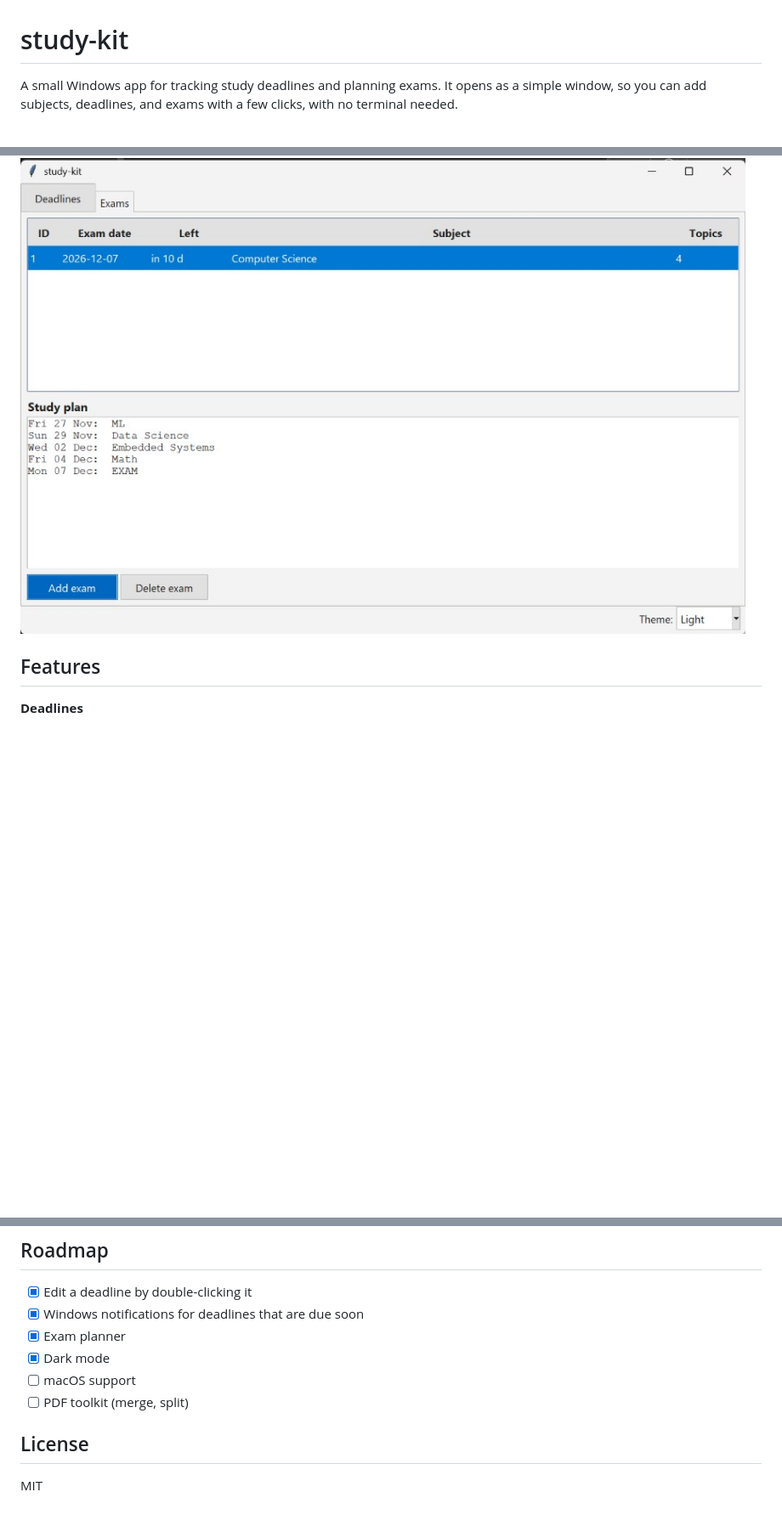
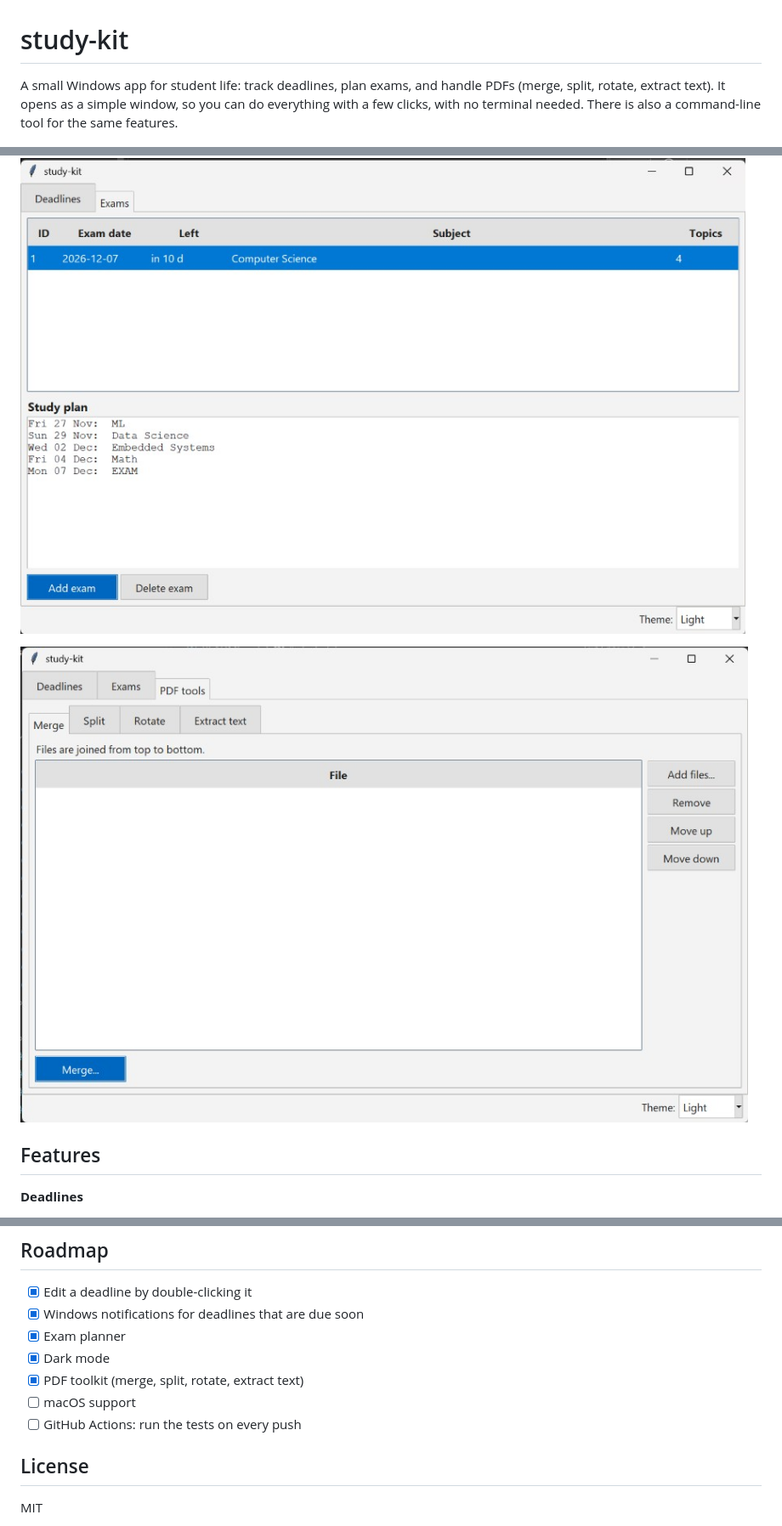
Before and after one commit to Plagudoktor0/study-kit, a Markdown page: README.md, 3 parts joined by grey strips. Shown at 85% size. Rendered like a GitHub page; pictures changed too: docs/screenshot-5.jpg (added); blank space fills up the shorter version.

```diff
--- a/README.md
+++ b/README.md
@@ -1,6 +1,6 @@
 # study-kit
 
-A small Windows app for tracking study deadlines and planning exams. It opens as a simple window, so you can add subjects, deadlines, and exams with a few clicks, with no terminal needed.
+A small Windows app for student life: track deadlines, plan exams, and handle PDFs (merge, split, rotate, extract text). It opens as a simple window, so you can do everything with a few clicks, with no terminal needed. There is also a command-line tool for the same features.
 
 ![Deadlines with summary cards, dark theme](docs/screenshot-1.jpg)
 
@@ -9,6 +9,8 @@ A small Windows app for tracking study deadlines and planning exams. It opens as
 ![Archive view, dark theme](docs/screenshot-2.jpg)
 
 ![Exam study plan, light theme](docs/screenshot-3.jpg)
+
+![PDF tools tab](docs/screenshot-5.jpg)
 
 ## Features
 
@@ -110,8 +146,9 @@ The exe appears in the `dist` folder. The two `--hidden-import` options are need
 - [x] Windows notifications for deadlines that are due soon
 - [x] Exam planner
 - [x] Dark mode
+- [x] PDF toolkit (merge, split, rotate, extract text)
 - [ ] macOS support
-- [ ] PDF toolkit (merge, split)
+- [ ] GitHub Actions: run the tests on every push
 
 ## License
 
```
Also changed, not shown: other parts of README.md (+38 -4 lines).
